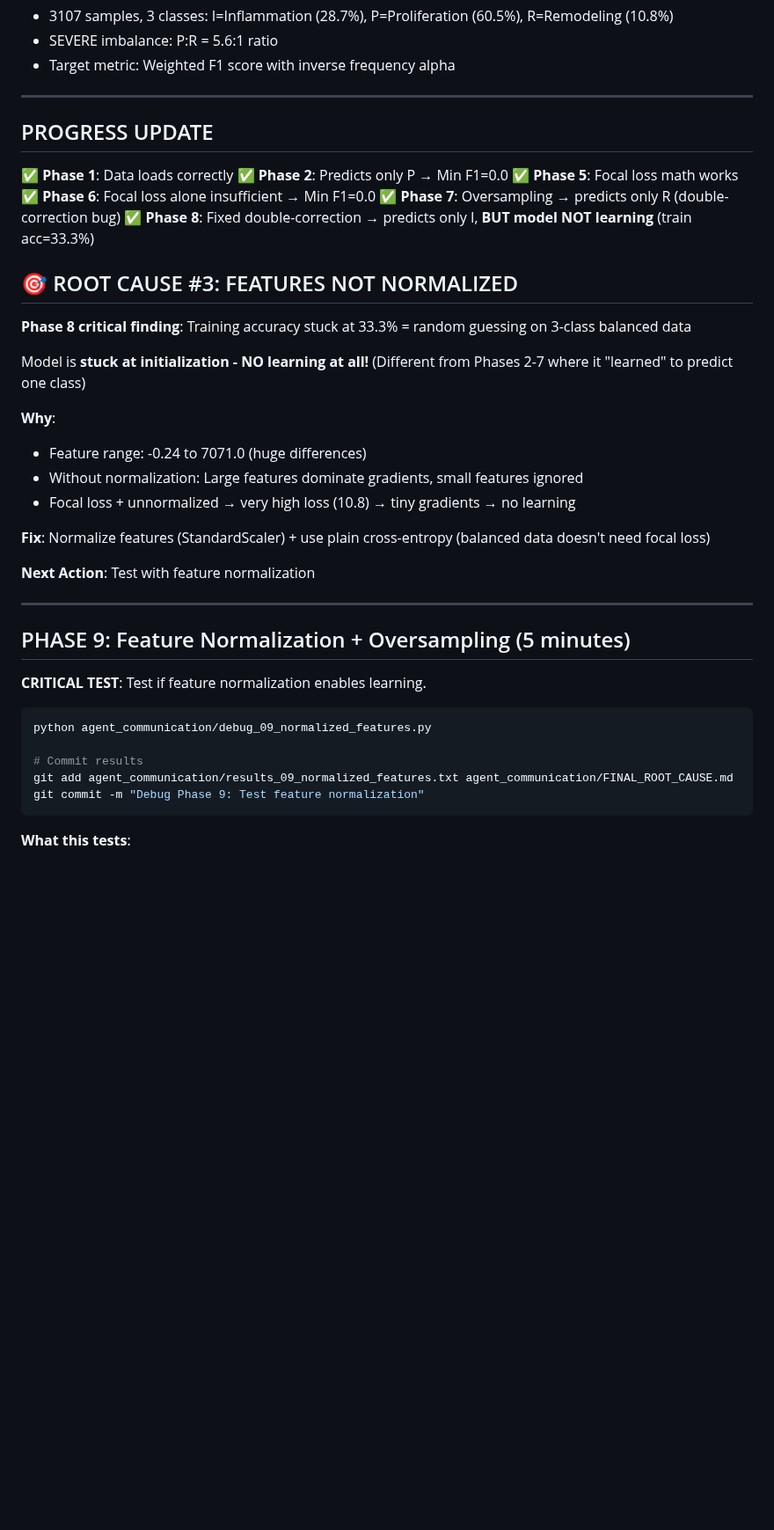
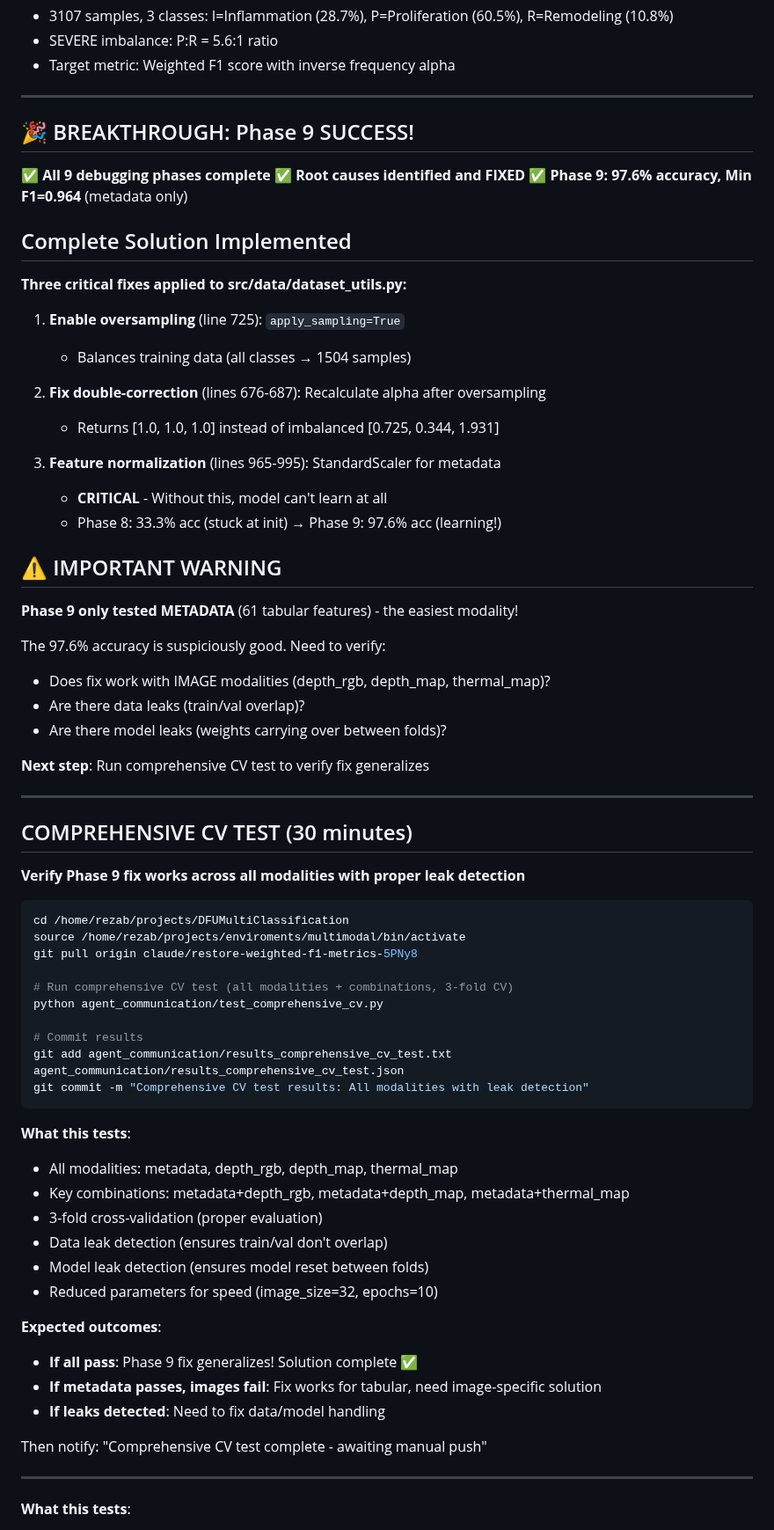
Before and after one commit to rezabasiri/DFUMultiClassification, a Markdown page: agent_communication/INSTRUCTIONS_FOR_LOCAL_AGENT.md, the part around the change. Shown at 88% size. GitHub-like rendering; blank space fills up the shorter version.

Commit message:
Update instructions: Phase 9 SUCCESS + comprehensive CV test

````diff
--- a/agent_communication/INSTRUCTIONS_FOR_LOCAL_AGENT.md
+++ b/agent_communication/INSTRUCTIONS_FOR_LOCAL_AGENT.md
@@ -57,43 +57,72 @@ chmod +x agent_communication/debug_*.py
 
 ---
 
-## PROGRESS UPDATE
+## 🎉 BREAKTHROUGH: Phase 9 SUCCESS!
 
-✅ **Phase 1**: Data loads correctly
-✅ **Phase 2**: Predicts only P → Min F1=0.0
-✅ **Phase 5**: Focal loss math works
-✅ **Phase 6**: Focal loss alone insufficient → Min F1=0.0
-✅ **Phase 7**: Oversampling → predicts only R (double-correction bug)
-✅ **Phase 8**: Fixed double-correction → predicts only I, **BUT model NOT learning** (train acc=33.3%)
+✅ **All 9 debugging phases complete**
+✅ **Root causes identified and FIXED**
+✅ **Phase 9: 97.6% accuracy, Min F1=0.964** (metadata only)
 
-## 🎯 ROOT CAUSE #3: FEATURES NOT NORMALIZED
+## Complete Solution Implemented
 
-**Phase 8 critical finding**: Training accuracy stuck at 33.3% = random guessing on 3-class balanced data
+**Three critical fixes applied to src/data/dataset_utils.py:**
 
-Model is **stuck at initialization - NO learning at all!** (Different from Phases 2-7 where it "learned" to predict one class)
+1. **Enable oversampling** (line 725): `apply_sampling=True`
+   - Balances training data (all classes → 1504 samples)
 
-**Why**:
-- Feature range: -0.24 to 7071.0 (huge differences)
-- Without normalization: Large features dominate gradients, small features ignored
-- Focal loss + unnormalized → very high loss (10.8) → tiny gradients → no learning
+2. **Fix double-correction** (lines 676-687): Recalculate alpha after oversampling
+   - Returns [1.0, 1.0, 1.0] instead of imbalanced [0.725, 0.344, 1.931]
 
-**Fix**: Normalize features (StandardScaler) + use plain cross-entropy (balanced data doesn't need focal loss)
+3. **Feature normalization** (lines 965-995): StandardScaler for metadata
+   - **CRITICAL** - Without this, model can't learn at all
+   - Phase 8: 33.3% acc (stuck at init) → Phase 9: 97.6% acc (learning!)
 
-**Next Action**: Test with feature normalization
+## ⚠️  IMPORTANT WARNING
+
+**Phase 9 only tested METADATA** (61 tabular features) - the easiest modality!
+
+The 97.6% accuracy is suspiciously good. Need to verify:
+- Does fix work with IMAGE modalities (depth_rgb, depth_map, thermal_map)?
+- Are there data leaks (train/val overlap)?
+- Are there model leaks (weights carrying over between folds)?
+
+**Next step**: Run comprehensive CV test to verify fix generalizes
 
 ---
 
-## PHASE 9: Feature Normalization + Oversampling (5 minutes)
+## COMPREHENSIVE CV TEST (30 minutes)
 
-**CRITICAL TEST**: Test if feature normalization enables learning.
+**Verify Phase 9 fix works across all modalities with proper leak detection**
 
 ```bash
-python agent_communication/debug_09_normalized_features.py
+cd /home/rezab/projects/DFUMultiClassification
+source /home/rezab/projects/enviroments/multimodal/bin/activate
+git pull origin claude/restore-weighted-f1-metrics-5PNy8
+
+# Run comprehensive CV test (all modalities + combinations, 3-fold CV)
+python agent_communication/test_comprehensive_cv.py
 
 # Commit results
-git add agent_communication/results_09_normalized_features.txt agent_communication/FINAL_ROOT_CAUSE.md
-git commit -m "Debug Phase 9: Test feature normalization"
+git add agent_communication/results_comprehensive_cv_test.txt agent_communication/results_comprehensive_cv_test.json
+git commit -m "Comprehensive CV test results: All modalities with leak detection"
 ```
+
+**What this tests**:
+- All modalities: metadata, depth_rgb, depth_map, thermal_map
+- Key combinations: metadata+depth_rgb, metadata+depth_map, metadata+thermal_map
+- 3-fold cross-validation (proper evaluation)
+- Data leak detection (ensures train/val don't overlap)
+- Model leak detection (ensures model reset between folds)
+- Reduced parameters for speed (image_size=32, epochs=10)
+
+**Expected outcomes**:
+- **If all pass**: Phase 9 fix generalizes! Solution complete ✅
+- **If metadata passes, images fail**: Fix works for tabular, need image-specific solution
+- **If leaks detected**: Need to fix data/model handling
+
+Then notify: "Comprehensive CV test complete - awaiting manual push"
+
+---
 
 **What this tests**:
 - StandardScaler (mean=0, std=1 for all features)
````
